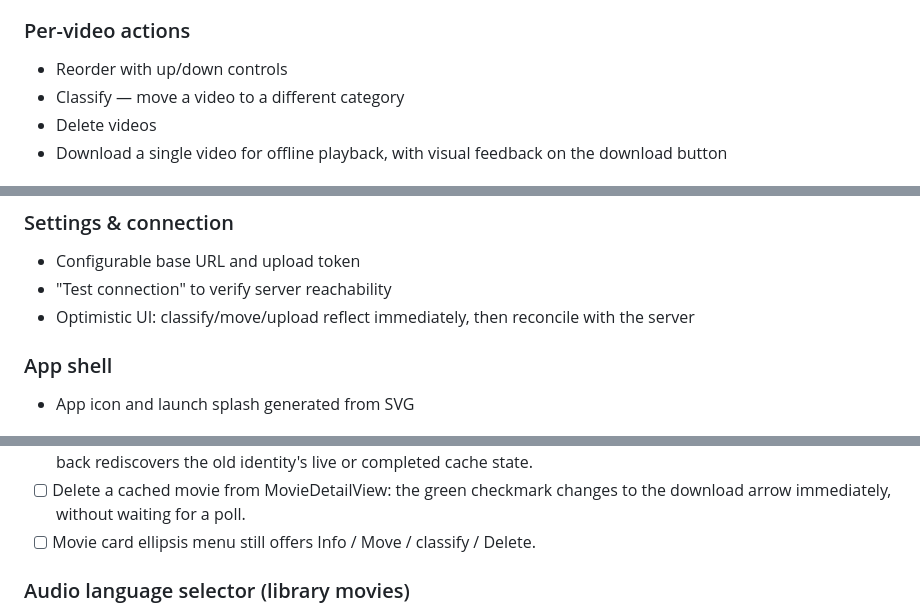
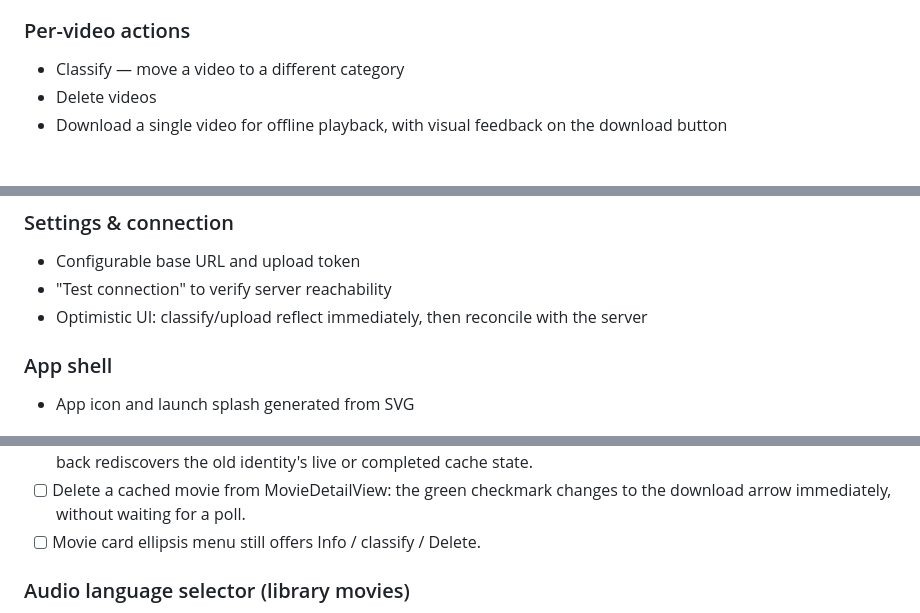
Before and after one commit to grillermo/patatatube, a Markdown page: ios/README.md, 3 parts joined by grey strips. GitHub-like rendering.

Commit message:
docs: remove manual reorder instructions

```diff
--- a/ios/README.md
+++ b/ios/README.md
@@ -20,7 +20,6 @@ SwiftUI app, backend-driven video grid. Talks to PatataTube FastAPI server (repo
 - Pull-down-to-dismiss gesture (the close "X" was removed in favor of gestures)
 
 ### Per-video actions
-- Reorder with up/down controls
 - Classify — move a video to a different category
 - Delete videos
 - Download a single video for offline playback, with visual feedback on the download button
@@ -38,7 +37,7 @@ SwiftUI app, backend-driven video grid. Talks to PatataTube FastAPI server (repo
 ### Settings & connection
 - Configurable base URL and upload token
 - "Test connection" to verify server reachability
-- Optimistic UI: classify/move/upload reflect immediately, then reconcile with the server
+- Optimistic UI: classify/upload reflect immediately, then reconcile with the server
 
 ### App shell
 - App icon and launch splash generated from SVG
@@ -143,7 +142,7 @@ On first launch grid is empty / errors — need server config:
       live or completed cache state.
 - [ ] Delete a cached movie from MovieDetailView: the green checkmark changes to
       the download arrow immediately, without waiting for a poll.
-- [ ] Movie card ellipsis menu still offers Info / Move / classify / Delete.
+- [ ] Movie card ellipsis menu still offers Info / classify / Delete.
 
 ### Audio language selector (library movies)
 - [ ] Open a MULTI movie's detail page: an "Audio" picker appears next to the
```
